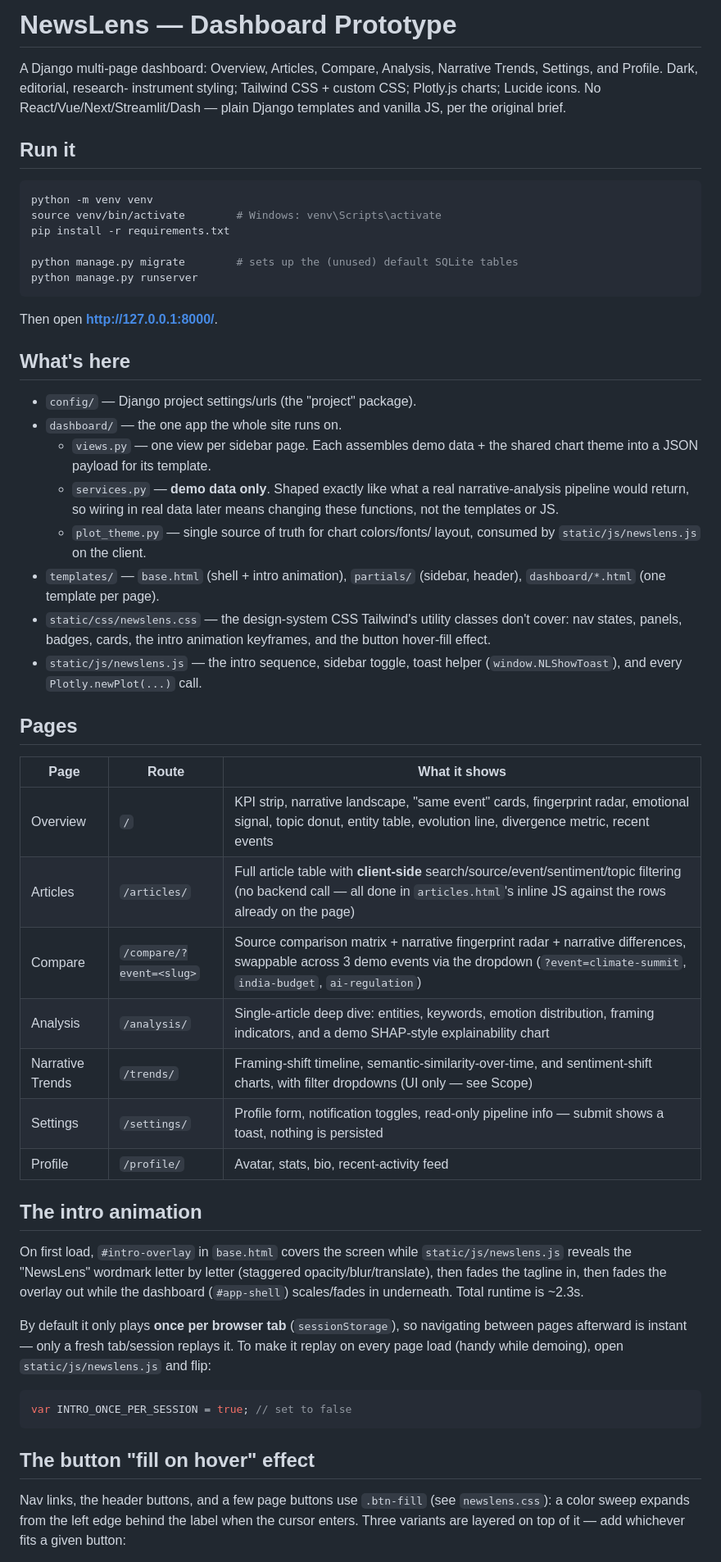
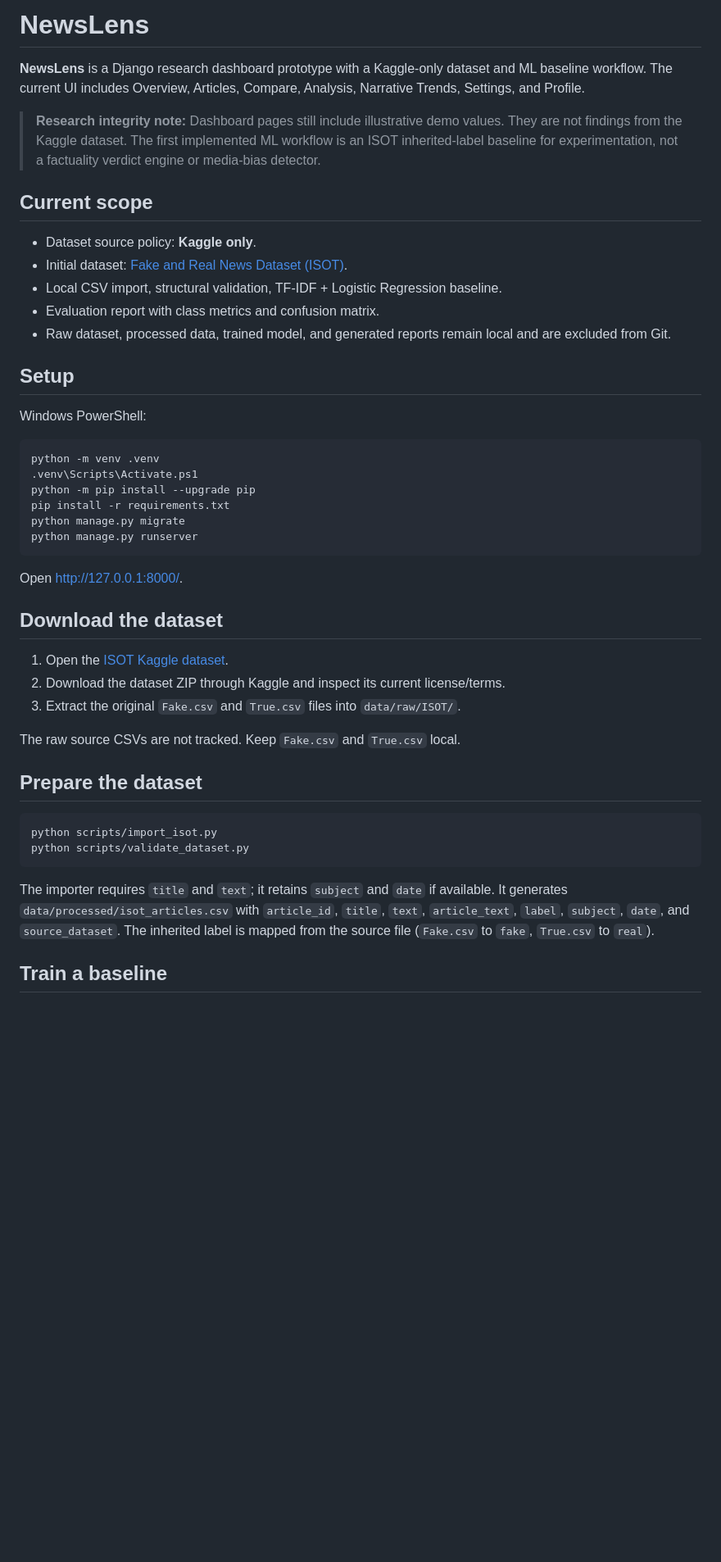
Before and after one commit to RevvedupSoham/NewsLens, a Markdown page: README.md, the part around one of its changes. Shown at 82% size. Rendered like a GitHub page; blank space fills up the shorter version.

Commit message:
Document Kaggle-first NewsLens workflow and caveats

````diff
--- a/README.md
+++ b/README.md
@@ -1,76 +1,48 @@
-# NewsLens — Dashboard Prototype
+# NewsLens
 
-A Django multi-page dashboard: Overview, Articles, Compare, Analysis,
-Narrative Trends, Settings, and Profile. Dark, editorial, research-
-instrument styling; Tailwind CSS + custom CSS; Plotly.js charts; Lucide
-icons. No React/Vue/Next/Streamlit/Dash — plain Django templates and
-vanilla JS, per the original brief.
+**NewsLens** is a Django research dashboard prototype with a Kaggle-only dataset and ML baseline workflow. The current UI includes Overview, Articles, Compare, Analysis, Narrative Trends, Settings, and Profile.
 
-## Run it
+> **Research integrity note:** Dashboard pages still include illustrative demo values. They are not findings from the Kaggle dataset. The first implemented ML workflow is an ISOT inherited-label baseline for experimentation, not a factuality verdict engine or media-bias detector.
 
-```bash
-python -m venv venv
-source venv/bin/activate        # Windows: venv\Scripts\activate
+## Current scope
+
+- Dataset source policy: **Kaggle only**.
+- Initial dataset: [Fake and Real News Dataset (ISOT)](https://www.kaggle.com/datasets/clmentbisaillon/fake-and-real-news-dataset).
+- Local CSV import, structural validation, TF-IDF + Logistic Regression baseline.
+- Evaluation report with class metrics and confusion matrix.
+- Raw dataset, processed data, trained model, and generated reports remain local and are excluded from Git.
+
+## Setup
+
+Windows PowerShell:
+
+```powershell
+python -m venv .venv
+.venv\Scripts\Activate.ps1
+python -m pip install --upgrade pip
 pip install -r requirements.txt
-
-python manage.py migrate        # sets up the (unused) default SQLite tables
+python manage.py migrate
 python manage.py runserver
 ```
 
-Then open **http://127.0.0.1:8000/**.
+Open http://127.0.0.1:8000/.
 
-## What's here
+## Download the dataset
 
-- `config/` — Django project settings/urls (the "project" package).
-- `dashboard/` — the one app the whole site runs on.
-  - `views.py` — one view per sidebar page. Each assembles demo data +
-    the shared chart theme into a JSON payload for its template.
-  - `services.py` — **demo data only**. Shaped exactly like what a real
-    narrative-analysis pipeline would return, so wiring in real data later
-    means changing these functions, not the templates or JS.
-  - `plot_theme.py` — single source of truth for chart colors/fonts/
-    layout, consumed by `static/js/newslens.js` on the client.
-- `templates/` — `base.html` (shell + intro animation), `partials/`
-  (sidebar, header), `dashboard/*.html` (one template per page).
-- `static/css/newslens.css` — the design-system CSS Tailwind's utility
-  classes don't cover: nav states, panels, badges, cards, the intro
-  animation keyframes, and the button hover-fill effect.
-- `static/js/newslens.js` — the intro sequence, sidebar toggle, toast
-  helper (`window.NLShowToast`), and every `Plotly.newPlot(...)` call.
+1. Open the [ISOT Kaggle dataset](https://www.kaggle.com/datasets/clmentbisaillon/fake-and-real-news-dataset).
+2. Download the dataset ZIP through Kaggle and inspect its current license/terms.
+3. Extract the original `Fake.csv` and `True.csv` files into `data/raw/ISOT/`.
 
-## Pages
+The raw source CSVs are not tracked. Keep `Fake.csv` and `True.csv` local.
 
-| Page | Route | What it shows |
-|---|---|---|
-| Overview | `/` | KPI strip, narrative landscape, "same event" cards, fingerprint radar, emotional signal, topic donut, entity table, evolution line, divergence metric, recent events |
-| Articles | `/articles/` | Full article table with **client-side** search/source/event/sentiment/topic filtering (no backend call — all done in `articles.html`'s inline JS against the rows already on the page) |
-| Compare | `/compare/?event=<slug>` | Source comparison matrix + narrative fingerprint radar + narrative differences, swappable across 3 demo events via the dropdown (`?event=climate-summit`, `india-budget`, `ai-regulation`) |
-| Analysis | `/analysis/` | Single-article deep dive: entities, keywords, emotion distribution, framing indicators, and a demo SHAP-style explainability chart |
-| Narrative Trends | `/trends/` | Framing-shift timeline, semantic-similarity-over-time, and sentiment-shift charts, with filter dropdowns (UI only — see Scope) |
-| Settings | `/settings/` | Profile form, notification toggles, read-only pipeline info — submit shows a toast, nothing is persisted |
-| Profile | `/profile/` | Avatar, stats, bio, recent-activity feed |
+## Prepare the dataset
 
-## The intro animation
-
-On first load, `#intro-overlay` in `base.html` covers the screen while
-`static/js/newslens.js` reveals the "NewsLens" wordmark letter by letter
-(staggered opacity/blur/translate), then fades the tagline in, then fades
-the overlay out while the dashboard (`#app-shell`) scales/fades in
-underneath. Total runtime is ~2.3s.
-
-By default it only plays **once per browser tab** (`sessionStorage`), so
-navigating between pages afterward is instant — only a fresh tab/session
-replays it. To make it replay on every page load (handy while demoing),
-open `static/js/newslens.js` and flip:
-
-```js
-var INTRO_ONCE_PER_SESSION = true; // set to false
+```powershell
+python scripts/import_isot.py
+python scripts/validate_dataset.py
 ```
 
-## The button "fill on hover" effect
+The importer requires `title` and `text`; it retains `subject` and `date` if available. It generates `data/processed/isot_articles.csv` with `article_id`, `title`, `text`, `article_text`, `label`, `subject`, `date`, and `source_dataset`. The inherited label is mapped from the source file (`Fake.csv` to `fake`, `True.csv` to `real`).
 
-Nav links, the header buttons, and a few page buttons use `.btn-fill`
-(see `newslens.css`): a color sweep expands from the left edge behind the
-label when the cursor enters. Three variants are layered on top of it —
-add whichever fits a given button:
+## Train a baseline
 
````
Also changed, not shown: other parts of README.md (+41 -23 lines).
